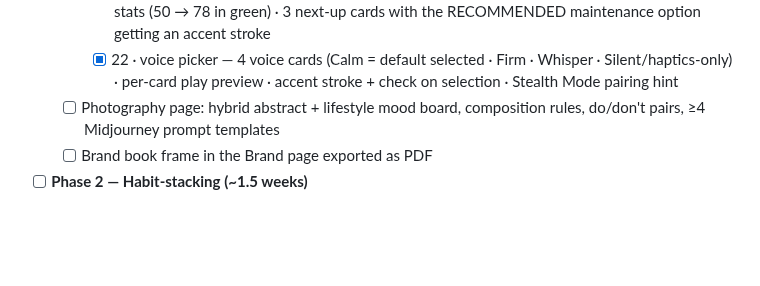
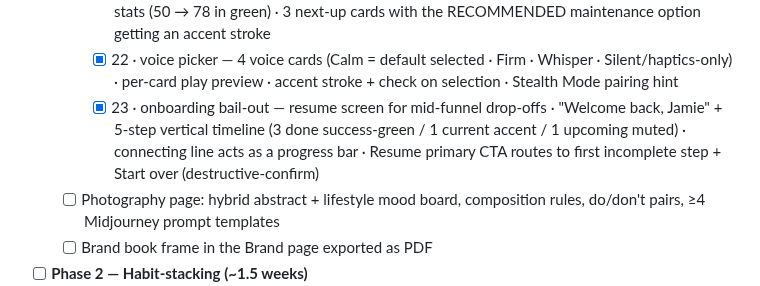
Before and after one commit to idwyte/hello-world, a Markdown page: docs/hone-roadmap-state.md, the part around the change. Drawn GitHub-style; blank space fills up the shorter version.

Commit message:
chore(coach): onboarding bail-out screen (23) shipped

```diff
--- a/docs/hone-roadmap-state.md
+++ b/docs/hone-roadmap-state.md
@@ -72,6 +72,7 @@
     - [x] 20 · restore purchase — 3 sub-states side-by-side: looking (3-dot accent loader on accentSoft disc) · restored (success badge + Continue) · not-found (?-glyph + Try different Apple ID + Contact support)
     - [x] 21 · maintenance — 120 px medal hero with halo · 8-week complete celebration · before/after stats (50 → 78 in green) · 3 next-up cards with the RECOMMENDED maintenance option getting an accent stroke
     - [x] 22 · voice picker — 4 voice cards (Calm = default selected · Firm · Whisper · Silent/haptics-only) · per-card play preview · accent stroke + check on selection · Stealth Mode pairing hint
+    - [x] 23 · onboarding bail-out — resume screen for mid-funnel drop-offs · "Welcome back, Jamie" + 5-step vertical timeline (3 done success-green / 1 current accent / 1 upcoming muted) · connecting line acts as a progress bar · Resume primary CTA routes to first incomplete step + Start over (destructive-confirm)
   - [ ] Photography page: hybrid abstract + lifestyle mood board, composition rules, do/don't pairs, ≥4 Midjourney prompt templates
   - [ ] Brand book frame in the Brand page exported as PDF
 - [ ] **Phase 2 — Habit-stacking (~1.5 weeks)**
```
